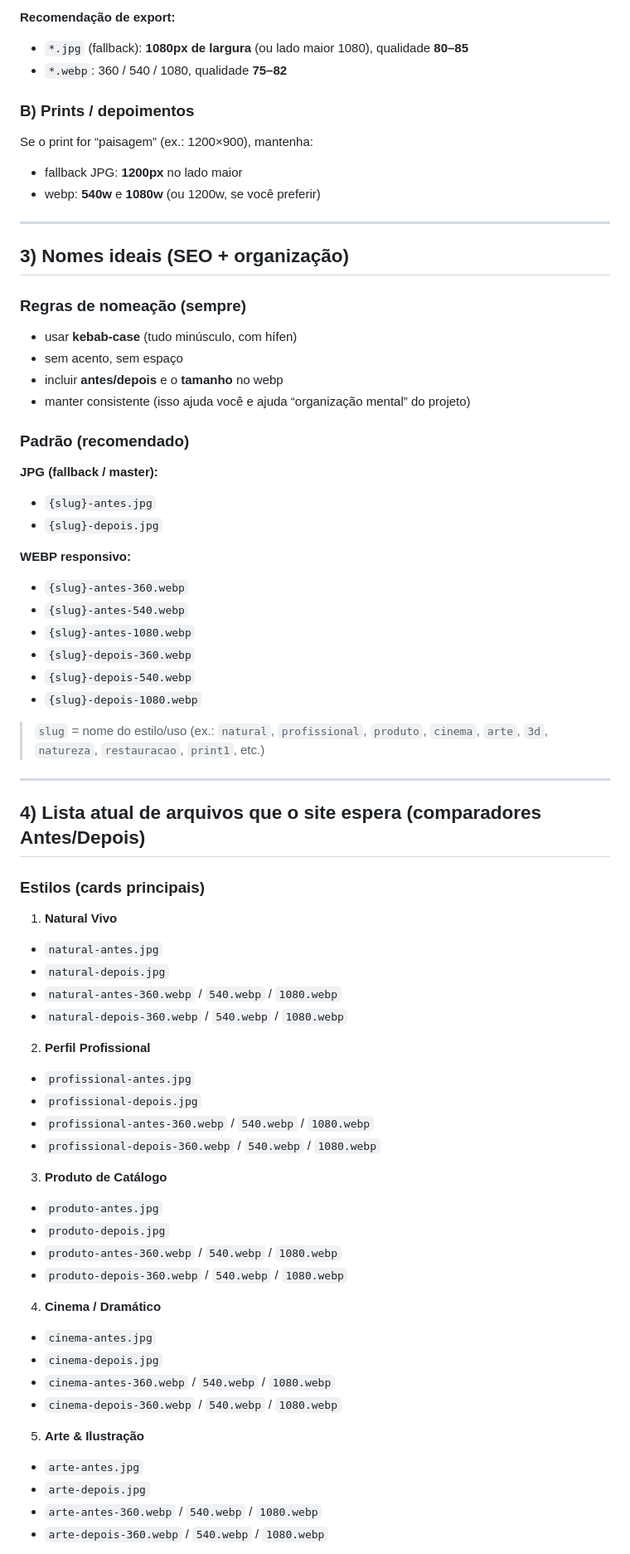
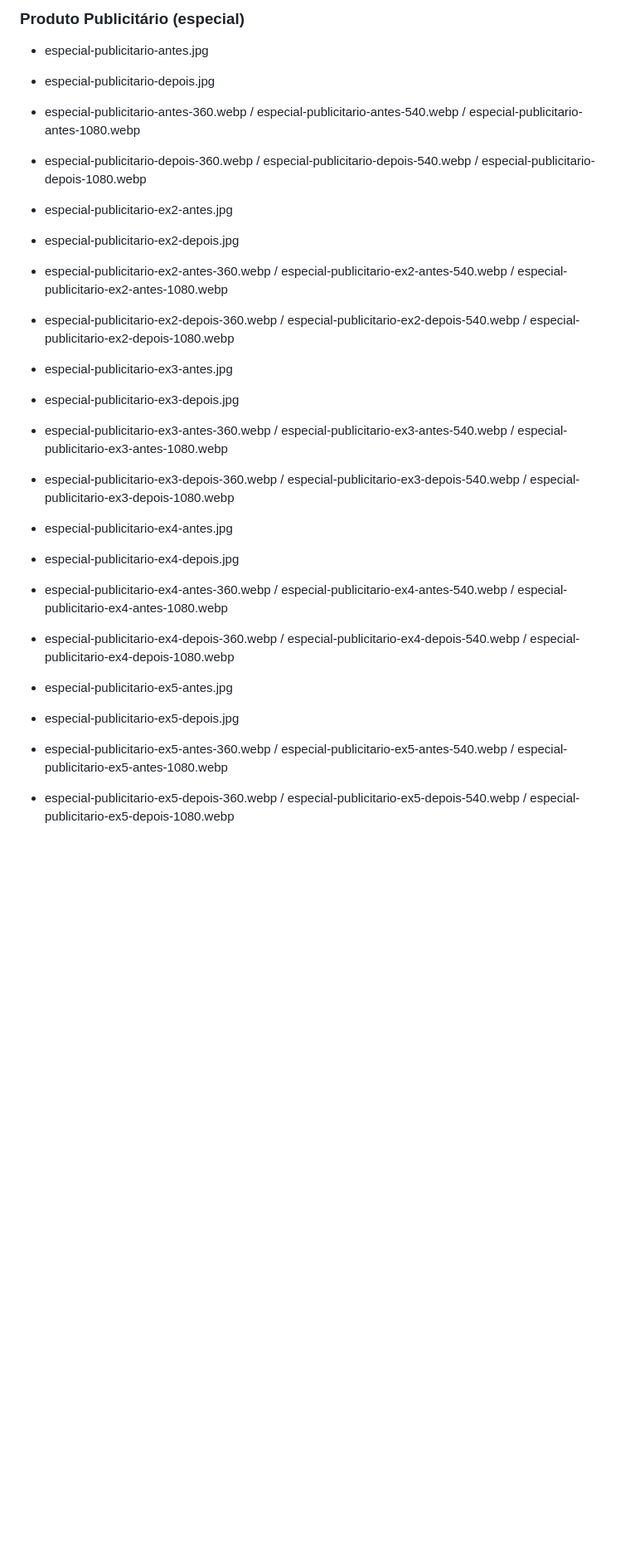
Before and after one commit to andresereia/SiteFotoPronto, a Markdown page: README.md, the part around one of its changes. Shown at 83% size. Rendered like a GitHub page; blank space fills up the shorter version.

```diff
--- a/README.md
+++ b/README.md
@@ -28,70 +76,27 @@ Seu HTML já está apontando para estes tamanhos:
 
-**Recomendação de export:**
-- `*.jpg` (fallback): **1080px de largura** (ou lado maior 1080), qualidade **80–85**
-- `*.webp`: 360 / 540 / 1080, qualidade **75–82**
+### Produto Publicitário (especial)
+- especial-publicitario-antes.jpg
+- especial-publicitario-depois.jpg
+- especial-publicitario-antes-360.webp / especial-publicitario-antes-540.webp / especial-publicitario-antes-1080.webp
+- especial-publicitario-depois-360.webp / especial-publicitario-depois-540.webp / especial-publicitario-depois-1080.webp
 
-### B) Prints / depoimentos
-Se o print for “paisagem” (ex.: 1200×900), mantenha:
-- fallback JPG: **1200px** no lado maior
-- webp: **540w** e **1080w** (ou 1200w, se você preferir)
+- especial-publicitario-ex2-antes.jpg
+- especial-publicitario-ex2-depois.jpg
+- especial-publicitario-ex2-antes-360.webp / especial-publicitario-ex2-antes-540.webp / especial-publicitario-ex2-antes-1080.webp
+- especial-publicitario-ex2-depois-360.webp / especial-publicitario-ex2-depois-540.webp / especial-publicitario-ex2-depois-1080.webp
 
----
+- especial-publicitario-ex3-antes.jpg
+- especial-publicitario-ex3-depois.jpg
+- especial-publicitario-ex3-antes-360.webp / especial-publicitario-ex3-antes-540.webp / especial-publicitario-ex3-antes-1080.webp
+- especial-publicitario-ex3-depois-360.webp / especial-publicitario-ex3-depois-540.webp / especial-publicitario-ex3-depois-1080.webp
 
-## 3) Nomes ideais (SEO + organização)
+- especial-publicitario-ex4-antes.jpg
+- especial-publicitario-ex4-depois.jpg
+- especial-publicitario-ex4-antes-360.webp / especial-publicitario-ex4-antes-540.webp / especial-publicitario-ex4-antes-1080.webp
+- especial-publicitario-ex4-depois-360.webp / especial-publicitario-ex4-depois-540.webp / especial-publicitario-ex4-depois-1080.webp
 
-### Regras de nomeação (sempre)
-- usar **kebab-case** (tudo minúsculo, com hífen)
-- sem acento, sem espaço
-- incluir **antes/depois** e o **tamanho** no webp
-- manter consistente (isso ajuda você e ajuda “organização mental” do projeto)
+- especial-publicitario-ex5-antes.jpg
+- especial-publicitario-ex5-depois.jpg
+- especial-publicitario-ex5-antes-360.webp / especial-publicitario-ex5-antes-540.webp / especial-publicitario-ex5-antes-1080.webp
+- especial-publicitario-ex5-depois-360.webp / especial-publicitario-ex5-depois-540.webp / especial-publicitario-ex5-depois-1080.webp
 
-### Padrão (recomendado)
-**JPG (fallback / master):**
-- `{slug}-antes.jpg`
-- `{slug}-depois.jpg`
-
-**WEBP responsivo:**
-- `{slug}-antes-360.webp`
-- `{slug}-antes-540.webp`
-- `{slug}-antes-1080.webp`
-- `{slug}-depois-360.webp`
-- `{slug}-depois-540.webp`
-- `{slug}-depois-1080.webp`
-
-> `slug` = nome do estilo/uso (ex.: `natural`, `profissional`, `produto`, `cinema`, `arte`, `3d`, `natureza`, `restauracao`, `print1`, etc.)
-
----
-
-## 4) Lista atual de arquivos que o site espera (comparadores Antes/Depois)
-
-### Estilos (cards principais)
-1. **Natural Vivo**
-- `natural-antes.jpg`
-- `natural-depois.jpg`
-- `natural-antes-360.webp` / `540.webp` / `1080.webp`
-- `natural-depois-360.webp` / `540.webp` / `1080.webp`
-
-2. **Perfil Profissional**
-- `profissional-antes.jpg`
-- `profissional-depois.jpg`
-- `profissional-antes-360.webp` / `540.webp` / `1080.webp`
-- `profissional-depois-360.webp` / `540.webp` / `1080.webp`
-
-3. **Produto de Catálogo**
-- `produto-antes.jpg`
-- `produto-depois.jpg`
-- `produto-antes-360.webp` / `540.webp` / `1080.webp`
-- `produto-depois-360.webp` / `540.webp` / `1080.webp`
-
-4. **Cinema / Dramático**
-- `cinema-antes.jpg`
-- `cinema-depois.jpg`
-- `cinema-antes-360.webp` / `540.webp` / `1080.webp`
-- `cinema-depois-360.webp` / `540.webp` / `1080.webp`
-
-5. **Arte & Ilustração**
-- `arte-antes.jpg`
-- `arte-depois.jpg`
-- `arte-antes-360.webp` / `540.webp` / `1080.webp`
-- `arte-depois-360.webp` / `540.webp` / `1080.webp`
-
```
Also changed, not shown: other parts of README.md (+63 -61 lines).
